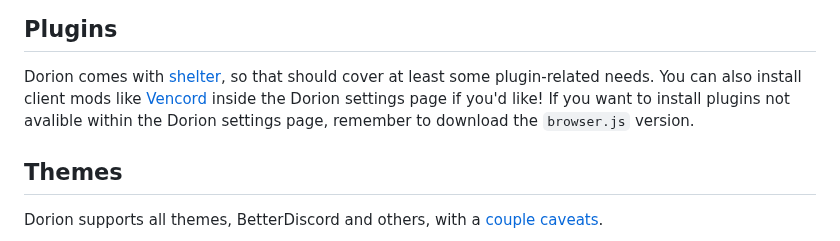
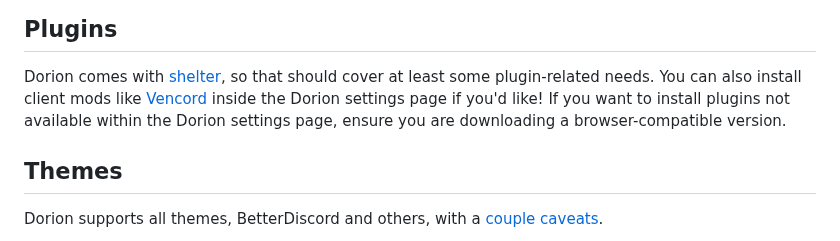
Before and after one commit to SpikeHD/Dorion, a Markdown page: README.md, the part around the change. Drawn GitHub-style.

```diff
--- a/README.md
+++ b/README.md
@@ -96,7 +96,7 @@ You can also [build it](#building) yourself, or download a [build artifact](http
 ## Plugins
 
 Dorion comes with [shelter](https://github.com/uwu/shelter), so that should cover at least some plugin-related needs. You can also install client mods like
-[Vencord](https://github.com/vendicated/vencord) inside the Dorion settings page if you'd like! If you want to install plugins not avalible within the Dorion settings page, remember to download the `browser.js` version.
+[Vencord](https://github.com/vendicated/vencord) inside the Dorion settings page if you'd like! If you want to install plugins not available within the Dorion settings page, ensure you are downloading a browser-compatible version.
 
 ## Themes
 
```
